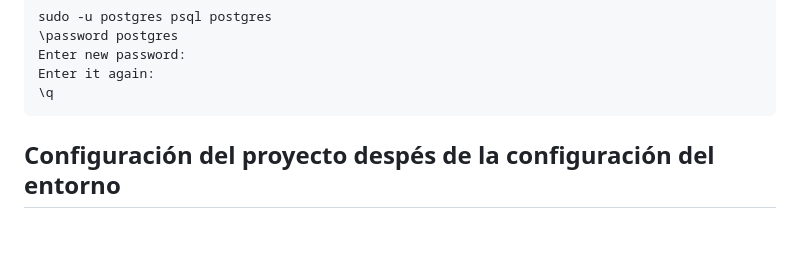
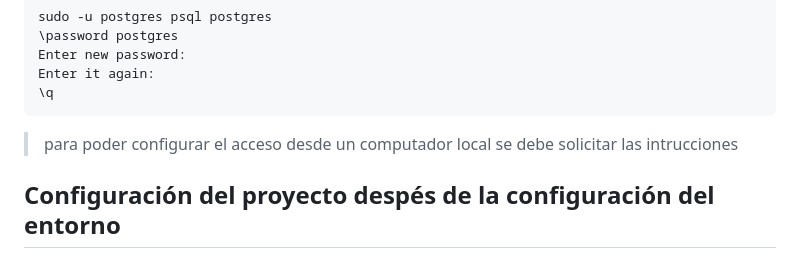
Before and after one commit to osbustaman/horusforce, a Markdown page: app01/README.md, the part around the change. Rendered like a GitHub page; blank space fills up the shorter version.

```diff
--- a/app01/README.md
+++ b/app01/README.md
@@ -41,6 +41,8 @@ Estos son los pasos para instalar la aplicación den algun entorno.
     Enter new password:
     Enter it again:
     \q
+
+> para poder configurar el acceso desde un computador local se debe solicitar las intrucciones
 
 
 ## Configuración del proyecto despés de la configuración del entorno
```
